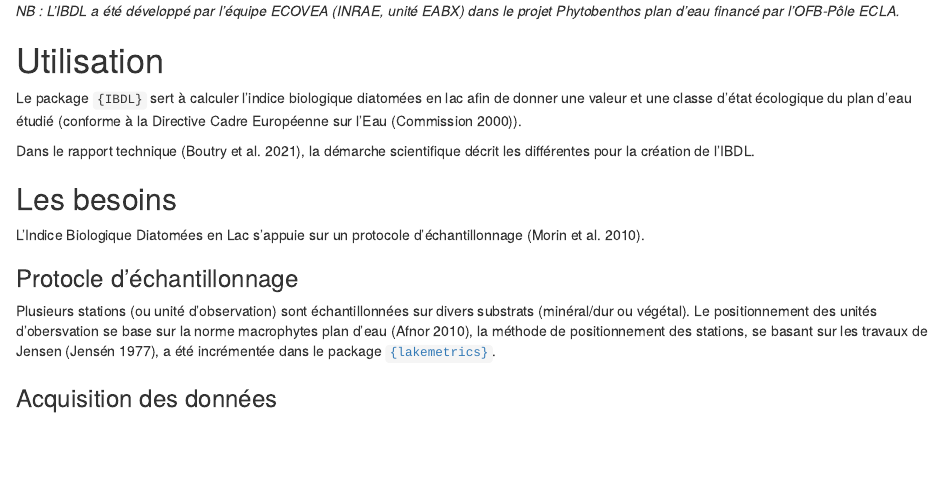
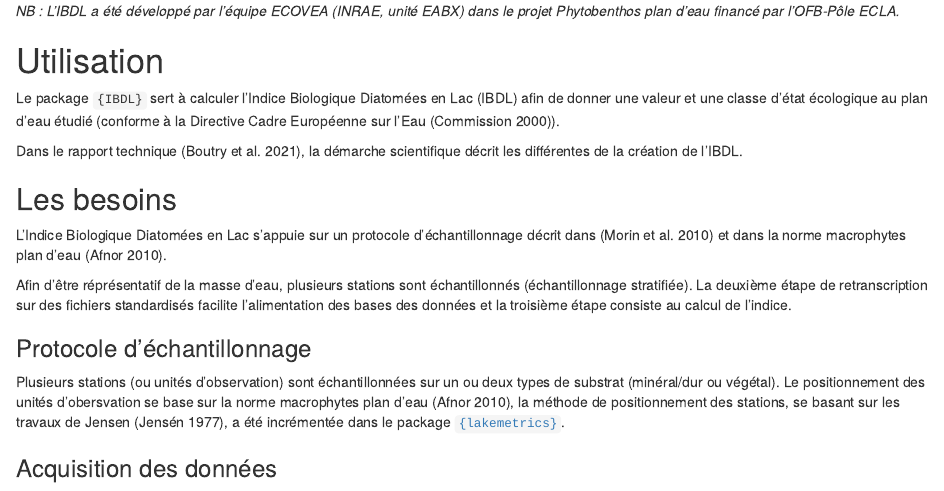
Before and after one commit to SebastienBoutry/IBDL, an R Markdown document (README.rmd): the page in a window 1100 px wide, from 440 px down. Rendered offline with R 4.5, knitr and Pandoc, with nearby package versions; some code elsewhere in the file could not run offline; badge pictures from the web are left out.

Commit message:
ajout d'un paragraphe sur la réprésentativité de l'éch

```diff
--- a/README.rmd
+++ b/README.rmd
@@ -59,17 +59,19 @@ _NB : L'IBDL a été développé par l'équipe ECOVEA (INRAE, unité EABX) dans
 
 # Utilisation
 
-Le package `{IBDL}` sert à calculer l'indice biologique diatomées en lac afin de donner une valeur et une classe d'état écologique du plan d'eau étudié (conforme à la Directive Cadre Européenne sur l'Eau [@Directive2000]).
+Le package `{IBDL}` sert à calculer l'Indice Biologique Diatomées en Lac (IBDL) afin de donner une valeur et une classe d'état écologique au plan d'eau étudié (conforme à la Directive Cadre Européenne sur l'Eau [@Directive2000]).
 
-Dans le rapport technique [@Boutry2021], la démarche scientifique décrit les différentes pour la création de l'IBDL.
+Dans le rapport technique [@Boutry2021], la démarche scientifique décrit les différentes de la création de l'IBDL.
 
 ## Les besoins
 
-L'Indice Biologique Diatomées en Lac s'appuie sur un protocole d'échantillonnage [@morin:hal-02594105].
+L'Indice Biologique Diatomées en Lac s'appuie sur un protocole d'échantillonnage décrit dans [@morin:hal-02594105] et dans la norme macrophytes plan d'eau [@afnorXP].
 
-### Protocle d'échantillonnage
+Afin d'être réprésentatif de la masse d'eau, plusieurs stations sont échantillonnés (échantillonnage stratifiée). La deuxième étape de retranscription sur des fichiers standardisés facilite l'alimentation des bases des données et la troisième étape consiste au calcul de l'indice.
 
-Plusieurs stations (ou unité d'observation) sont échantillonnées sur divers substrats (minéral/dur ou végétal). Le positionnement des unités d'obersvation se base sur la norme macrophytes plan d'eau [@afnorXP], la méthode de positionnement des stations, se basant sur les travaux de Jensen [@Jensen1977], a été incrémentée dans le package [`{lakemetrics}`](https://github.com/SebastienBoutry/diatomfrLake).
+### Protocole d'échantillonnage
+
+Plusieurs stations (ou unités d'observation) sont échantillonnées sur un ou deux types de substrat (minéral/dur ou végétal). Le positionnement des unités d'obersvation se base sur la norme macrophytes plan d'eau [@afnorXP], la méthode de positionnement des stations, se basant sur les travaux de Jensen [@Jensen1977], a été incrémentée dans le package [`{lakemetrics}`](https://github.com/SebastienBoutry/diatomfrLake).
 
 ### Acquisition des données
 
```
Also changed, not shown: README.md, README.rmd (4 more changed lines).
